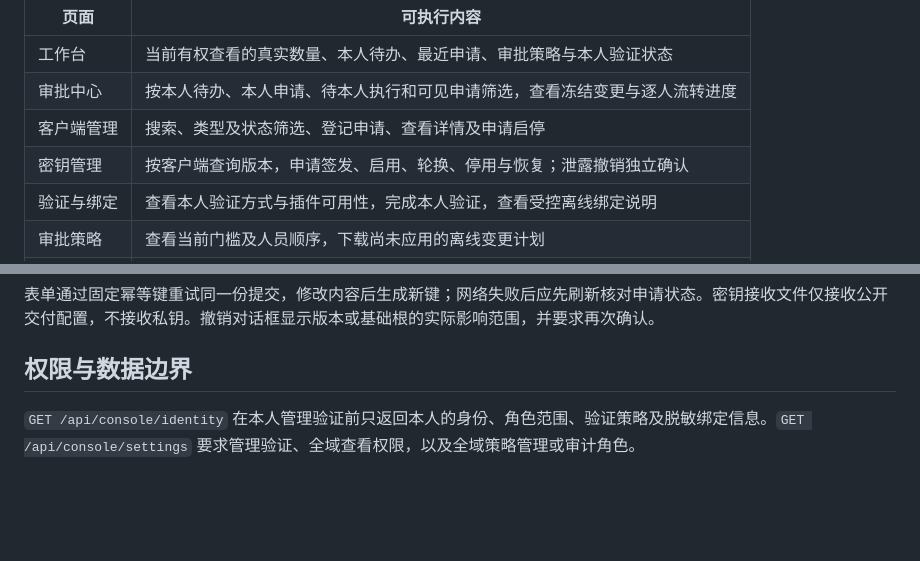
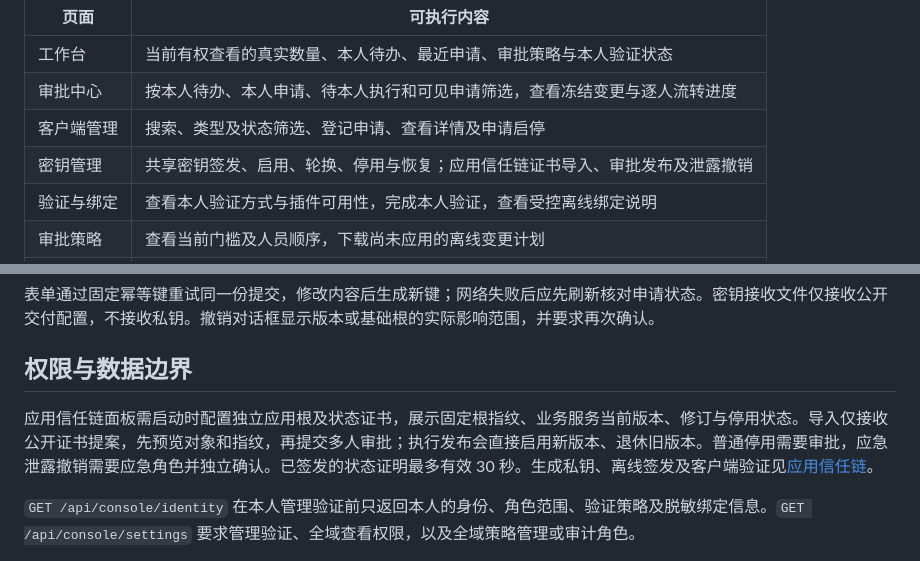
Before and after one commit to ex-business/ex-keygate, a Markdown page: docs/运营管理后台.md, 2 parts joined by grey strips. Drawn GitHub-style; blank space fills up the shorter version.

```diff
--- a/docs/运营管理后台.md
+++ b/docs/运营管理后台.md
@@ -11,7 +11,7 @@
 | 工作台 | 当前有权查看的真实数量、本人待办、最近申请、审批策略与本人验证状态 |
 | 审批中心 | 按本人待办、本人申请、待本人执行和可见申请筛选，查看冻结变更与逐人流转进度 |
 | 客户端管理 | 搜索、类型及状态筛选、登记申请、查看详情及申请启停 |
-| 密钥管理 | 按客户端查询版本，申请签发、启用、轮换、停用与恢复；泄露撤销独立确认 |
+| 密钥管理 | 共享密钥签发、启用、轮换、停用与恢复；应用信任链证书导入、审批发布及泄露撤销 |
 | 验证与绑定 | 查看本人验证方式与插件可用性，完成本人验证，查看受控离线绑定说明 |
 | 审批策略 | 查看当前门槛及人员顺序，下载尚未应用的离线变更计划 |
 | 人员与权限 | 授权人员查看角色和范围；没有全域审计或策略管理权限时不可读取 |
@@ -40,6 +40,8 @@
 
 ## 权限与数据边界
 
+应用信任链面板需启动时配置独立应用根及状态证书，展示固定根指纹、业务服务当前版本、修订与停用状态。导入仅接收公开证书提案，先预览对象和指纹，再提交多人审批；执行发布会直接启用新版本、退休旧版本。普通停用需要审批，应急泄露撤销需要应急角色并独立确认。已签发的状态证明最多有效 30 秒。生成私钥、离线签发及客户端验证见[应用信任链](应用信任链.md)。
+
 `GET /api/console/identity` 在本人管理验证前只返回本人的身份、角色范围、验证策略及脱敏绑定信息。`GET /api/console/settings` 要求管理验证、全域查看权限，以及全域策略管理或审计角色。
 
 受保护业务接口继续执行原有服务端鉴权；隐藏按钮不构成权限控制。页面使用文本节点渲染服务端内容，CSP 只允许本站脚本、样式和连接。退出、401 及身份失效清理受保护区域；异步查询检查身份代次，客户端恢复查询同时检查客户端，关闭抽屉或验证窗口使旧响应失效。
```
Also changed, not shown: README.md (+8 -0 lines), docs/应用信任链.md (added, +172 -0 lines).
